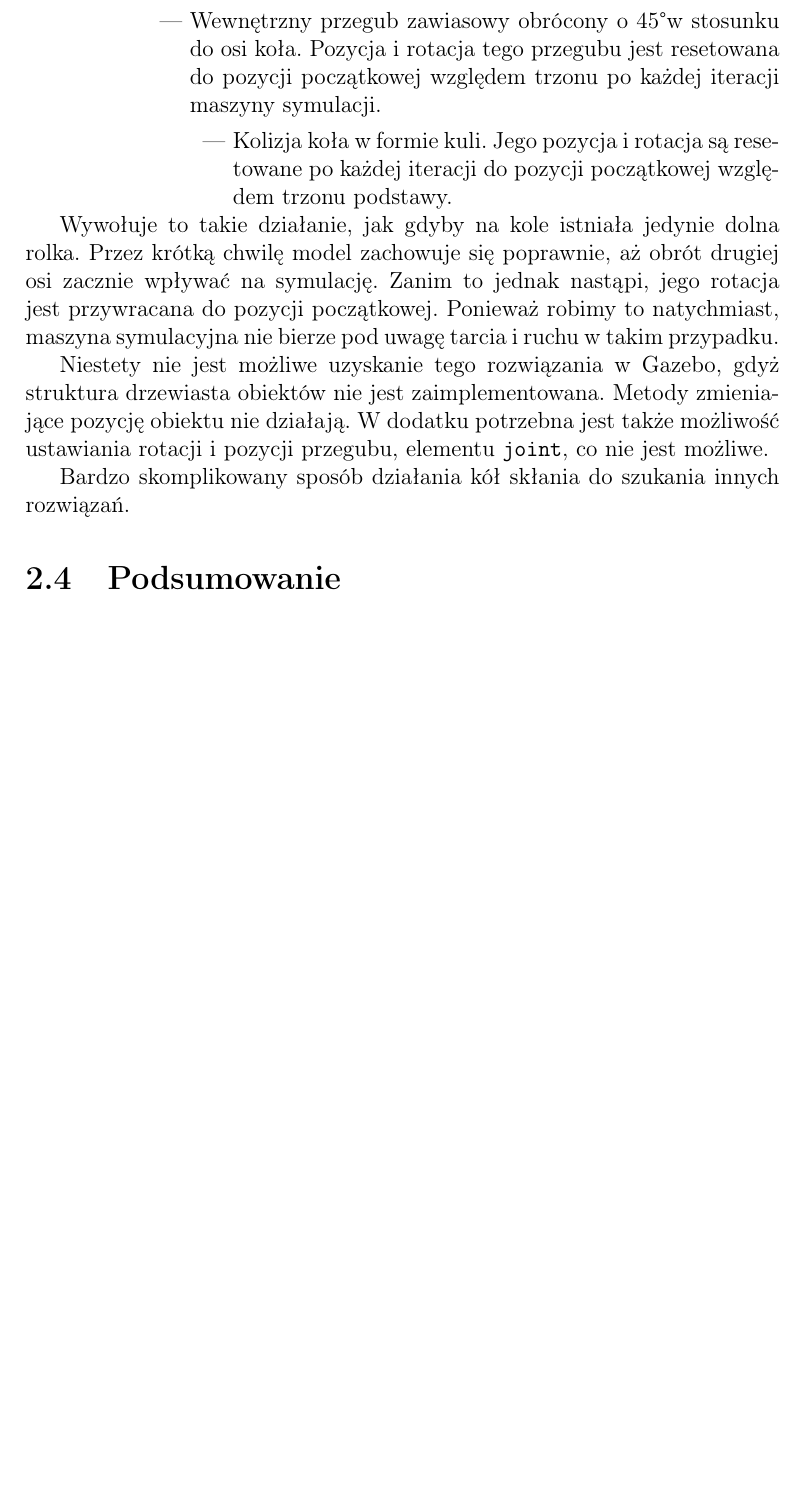
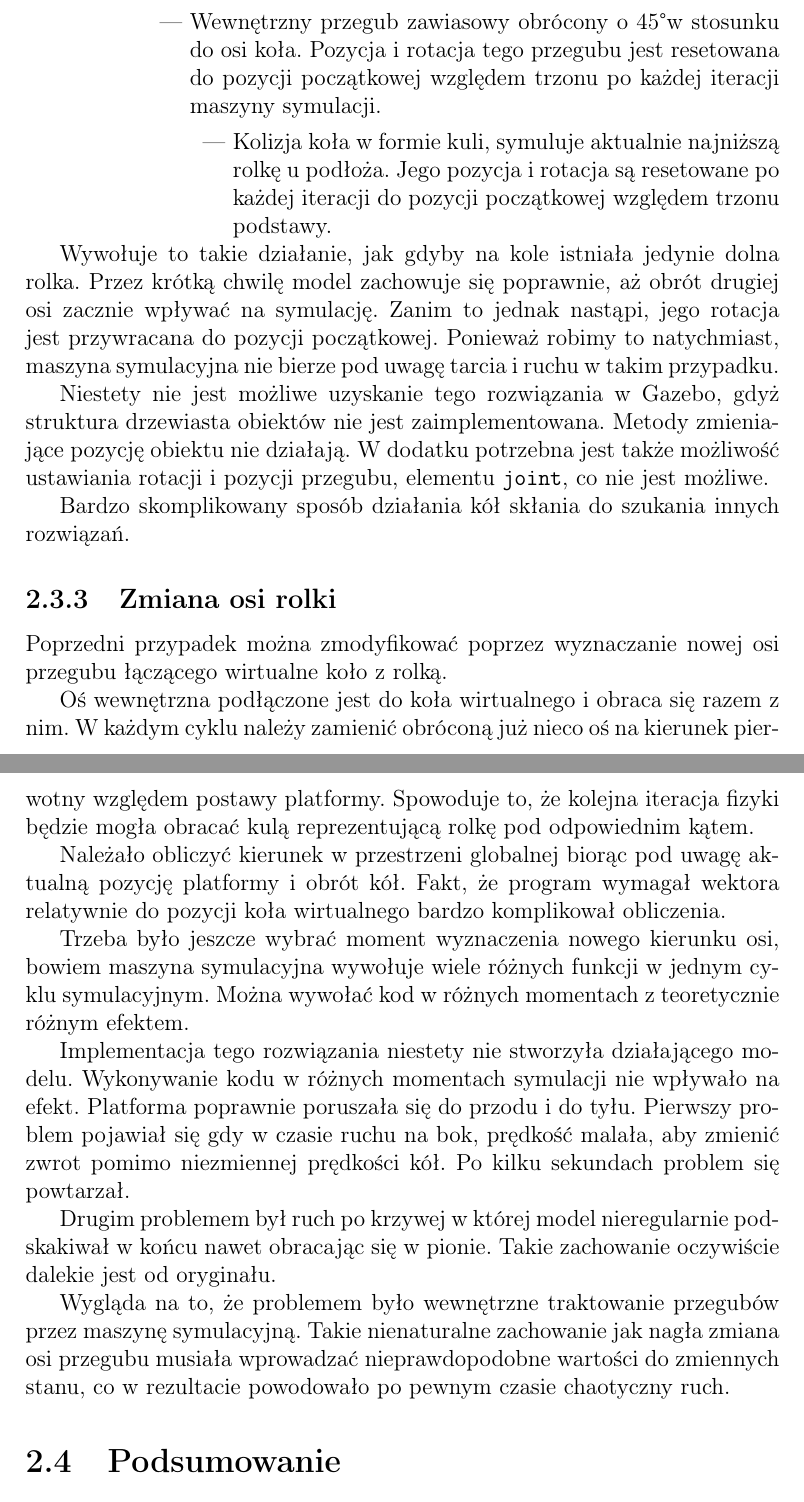
Before and after one commit to Antyradek/omnivelma, a LaTeX thesis (docs/main.tex, which reads docs/model.tex): part of page 23 of 25 before the commit and two parts of pages 23 and 24 of 26 after it, the two joined at a grey line, cut so that both start at the same text, the shorter picture padded with empty space. Compiled offline with pdfLaTeX.

Commit message:
Dodaj zmienną oś

```diff
--- a/docs/model.tex
+++ b/docs/model.tex
@@ -156,7 +158,7 @@ Do tego przegubu podłączona jest kula reagująca z podłożem, którą to w ka
 && Wirtualne koło łączące ze sobą dwa przeguby. Obraca się tak samo, jak obracało by się rzeczywiste koło.
 &&& Siatka powodująca ładny wygląd koła i pozwalająca na łatwe stwierdzenie jego rotacji.
 &&& Wewnętrzny przegub zawiasowy obrócony o 45\textdegree w stosunku do osi koła. Pozycja i rotacja tego przegubu jest resetowana do pozycji początkowej względem trzonu po każdej iteracji maszyny symulacji.
-&&&& Kolizja koła w formie kuli. Jego pozycja i rotacja są resetowane po każdej iteracji do pozycji początkowej względem trzonu podstawy.
+&&&& Kolizja koła w formie kuli, symuluje aktualnie najniższą rolkę u podłoża. Jego pozycja i rotacja są resetowane po każdej iteracji do pozycji początkowej względem trzonu podstawy.
 \end{easylist}
 
 Wywołuje to takie działanie, jak gdyby na kole istniała jedynie dolna rolka. Przez krótką chwilę model zachowuje się poprawnie, aż obrót drugiej osi zacznie wpływać na symulację.
@@ -168,6 +170,32 @@ Metody zmieniające pozycję obiektu nie działają.
 W dodatku potrzebna jest także możliwość ustawiania rotacji i pozycji przegubu, elementu \texttt{joint}, co nie jest możliwe.
 
 Bardzo skomplikowany sposób działania kół skłania do szukania innych rozwiązań.
+
+\subsection{Zmiana osi rolki}
+Poprzedni przypadek można zmodyfikować poprzez wyznaczanie nowej osi przegubu łączącego wirtualne koło z rolką.
+
+Oś wewnętrzna podłączone jest do koła wirtualnego i obraca się razem z nim.
+W każdym cyklu należy zamienić obróconą już nieco oś na kierunek pierwotny względem postawy platformy.
+Spowoduje to, że kolejna iteracja fizyki będzie mogła obracać kulą reprezentującą rolkę pod odpowiednim kątem.
+
+Należało obliczyć kierunek w przestrzeni globalnej biorąc pod uwagę aktualną pozycję platformy i obrót kół.
+Fakt, że program wymagał wektora relatywnie do pozycji koła wirtualnego bardzo komplikował obliczenia.
+
+Trzeba było jeszcze wybrać moment wyznaczenia nowego kierunku osi, bowiem maszyna symulacyjna wywołuje wiele różnych funkcji w jednym cyklu symulacyjnym.
+Można wywołać kod w różnych momentach z teoretycznie różnym efektem.
+
+Implementacja tego rozwiązania niestety nie stworzyła działającego modelu.
+Wykonywanie kodu w różnych momentach symulacji nie wpływało na efekt.
+Platforma poprawnie poruszała się do przodu i do tyłu.
+Pierwszy problem pojawiał się gdy w czasie ruchu na bok, prędkość malała, aby zmienić zwrot pomimo niezmiennej prędkości kół.
+Po kilku sekundach problem się powtarzał.
+
+Drugim problemem był ruch po krzywej w której model nieregularnie podskakiwał w końcu nawet obracając się w pionie.
+Takie zachowanie oczywiście dalekie jest od oryginału.
+
+Wygląda na to, że problemem było wewnętrzne traktowanie przegubów przez maszynę symulacyjną.
+Takie nienaturalne zachowanie jak nagła zmiana osi przegubu musiała wprowadzać nieprawdopodobne wartości do zmiennych stanu, co w rezultacie powodowało po pewnym czasie chaotyczny ruch.
+
 
 \section{Podsumowanie}
 W kolejnych przygotowaniach do pracy udało się przetestować różne sposoby modelowania bazy, znaleźć najlepszy działający i stworzyć modele.
```
Also changed, not shown: docs/model.tex (4 more changed lines).
